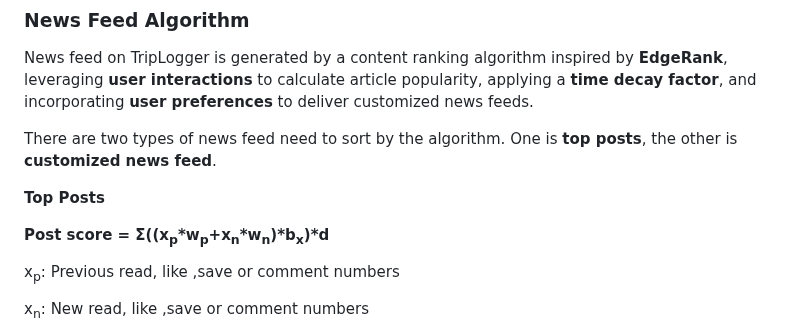
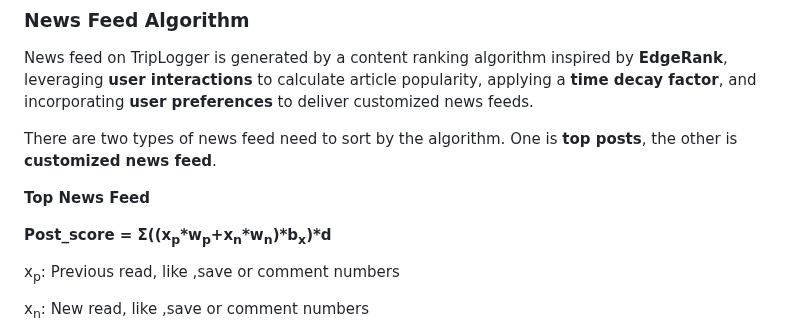
Before and after one commit to jiachien1206/TripLogger_Backend, a Markdown page: README.md, the part around one of its changes. Rendered like a GitHub page.

Commit message:
chore: update README.md

```diff
--- a/README.md
+++ b/README.md
@@ -58,9 +58,9 @@ incorporating **user preferences** to deliver customized news feeds.
 
 There are two types of news feed need to sort by the algorithm. One is **top posts**, the other is **customized news feed**.
 
-**Top Posts**
+**Top News Feed**
 
-**Post score = Σ((x<sub>p</sub>\*w<sub>p</sub>+x<sub>n</sub>\*w<sub>n</sub>)\*b<sub>x</sub>)\*d**
+**Post_score = Σ((x<sub>p</sub>\*w<sub>p</sub>+x<sub>n</sub>\*w<sub>n</sub>)\*b<sub>x</sub>)\*d**
 
 x<sub>p</sub>: Previous read, like ,save or comment numbers
 
```
Also changed, not shown: other parts of README.md (+1 -1 lines).
